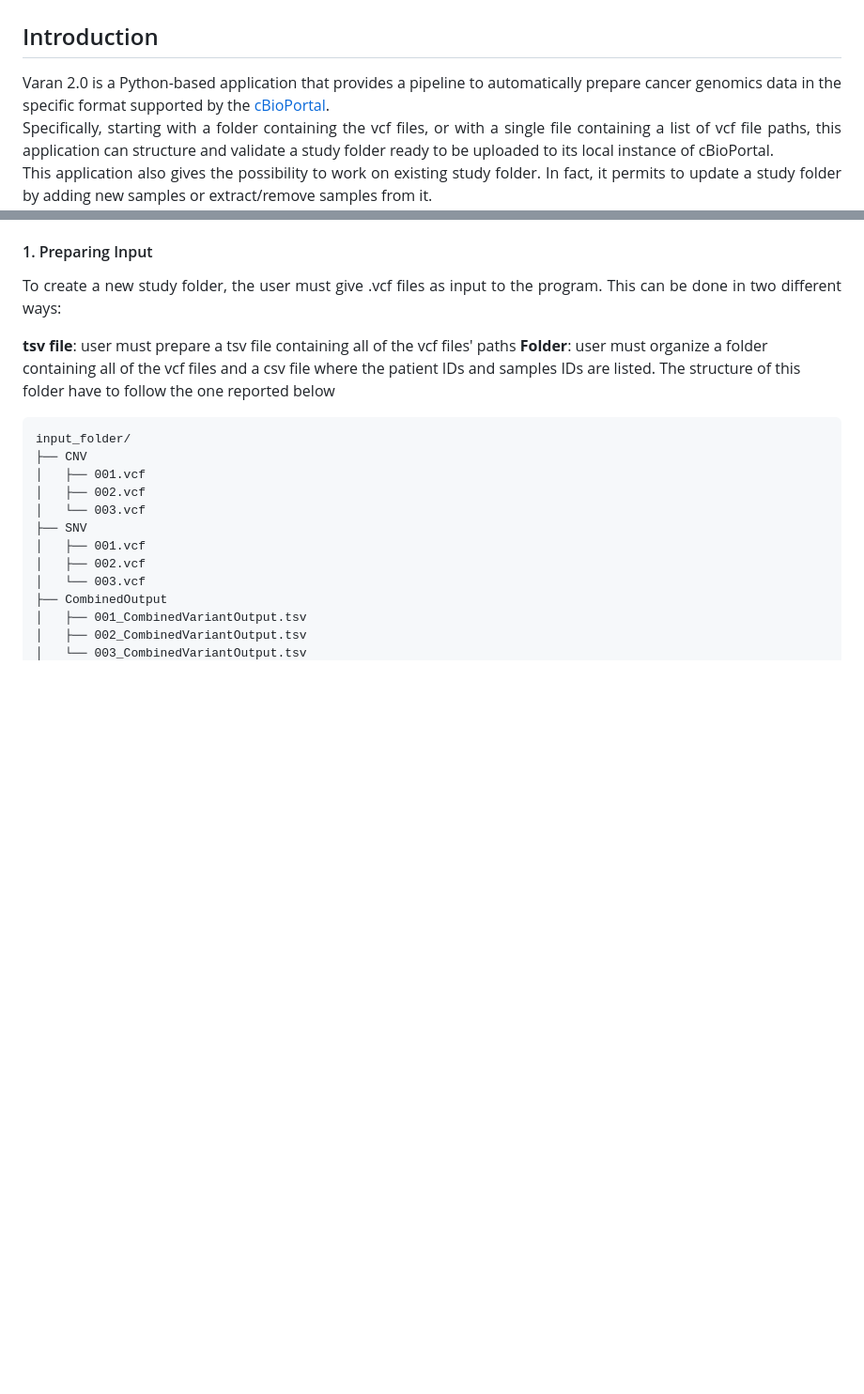
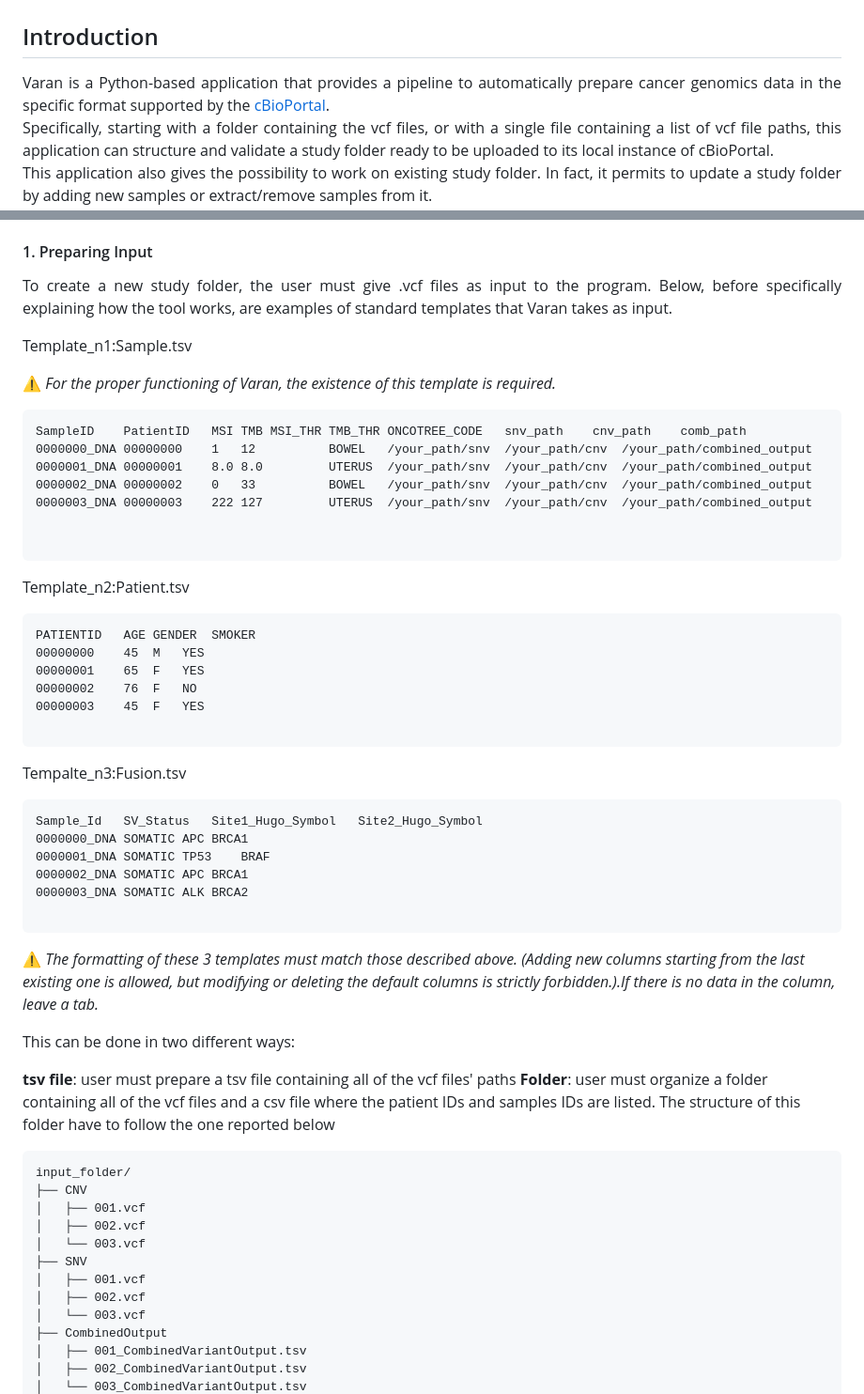
Before and after one commit to bioinformatics-policlinicogemelli/Varan, a Markdown page: README.md, 2 parts joined by grey strips. Shown: that part at 94% size. Rendered like a GitHub page; blank space fills up the shorter version.

````diff
--- a/README.md
+++ b/README.md
@@ -9,7 +9,7 @@
 ## Introduction
 
 <p align="justify">
-Varan 2.0 is a Python-based application that provides a pipeline to automatically prepare cancer genomics data in the specific format supported by the <a href="https://www.cbioportal.org/">cBioPortal</a>.<br>
+Varan is a Python-based application that provides a pipeline to automatically prepare cancer genomics data in the specific format supported by the <a href="https://www.cbioportal.org/">cBioPortal</a>.<br>
 Specifically, starting with a folder containing the vcf files, or with a single file containing a list of vcf file paths, this application can structure and validate a study folder ready to be uploaded to its local instance of cBioPortal.<br>
 This application also gives the possibility to work on existing study folder. In fact, it permits to update a study folder by adding new samples or extract/remove samples from it.<br>
 Click <a href="https://github.com/bioinformatics-policlinicogemelli/Varan-Release/blob/main/cBioPortal%20docker%20install.md")>here</a> for more information on the steps for cBioportal installation.
@@ -105,6 +100,46 @@ U --> G[UPLOAD_ON_CBIOPORTAL]
 
 <p align="justify">
 To create a new study folder, the user must give .vcf files as input to the program.
+Below, before specifically explaining how the tool works, are examples of standard templates that Varan takes as input.
+
+
+Template_n1:Sample.tsv
+
+⚠️ <i>For the proper functioning of Varan, the existence of this template is required.</i>
+
+```
+SampleID	PatientID	MSI	TMB	MSI_THR	TMB_THR	ONCOTREE_CODE	snv_path	cnv_path	comb_path
+0000000_DNA	00000000	1	12			BOWEL	/your_path/snv	/your_path/cnv	/your_path/combined_output
+0000001_DNA	00000001	8.0	8.0			UTERUS	/your_path/snv	/your_path/cnv	/your_path/combined_output
+0000002_DNA	00000002	0	33			BOWEL	/your_path/snv	/your_path/cnv	/your_path/combined_output
+0000003_DNA	00000003	222	127			UTERUS	/your_path/snv	/your_path/cnv	/your_path/combined_output
+
+
+```
+Template_n2:Patient.tsv
+
+```
+PATIENTID	AGE	GENDER	SMOKER
+00000000	45	M	YES
+00000001	65	F	YES
+00000002	76	F	NO
+00000003	45	F	YES
+
+```
+
+Tempalte_n3:Fusion.tsv
+
+```
+Sample_Id	SV_Status	Site1_Hugo_Symbol	Site2_Hugo_Symbol
+0000000_DNA	SOMATIC	APC	BRCA1
+0000001_DNA	SOMATIC	TP53	BRAF
+0000002_DNA	SOMATIC	APC	BRCA1
+0000003_DNA	SOMATIC	ALK	BRCA2
+
+```
+⚠️ <i>The formatting of these 3 templates must match those described above. (Adding new columns starting from the last existing one is allowed, but modifying or deleting the default columns is strictly forbidden.).If there is no data in the column, leave a tab.</i>
+
+
 This can be done in two different ways:
 
 
````
Also changed, not shown: other parts of README.md (+29 -27 lines).
